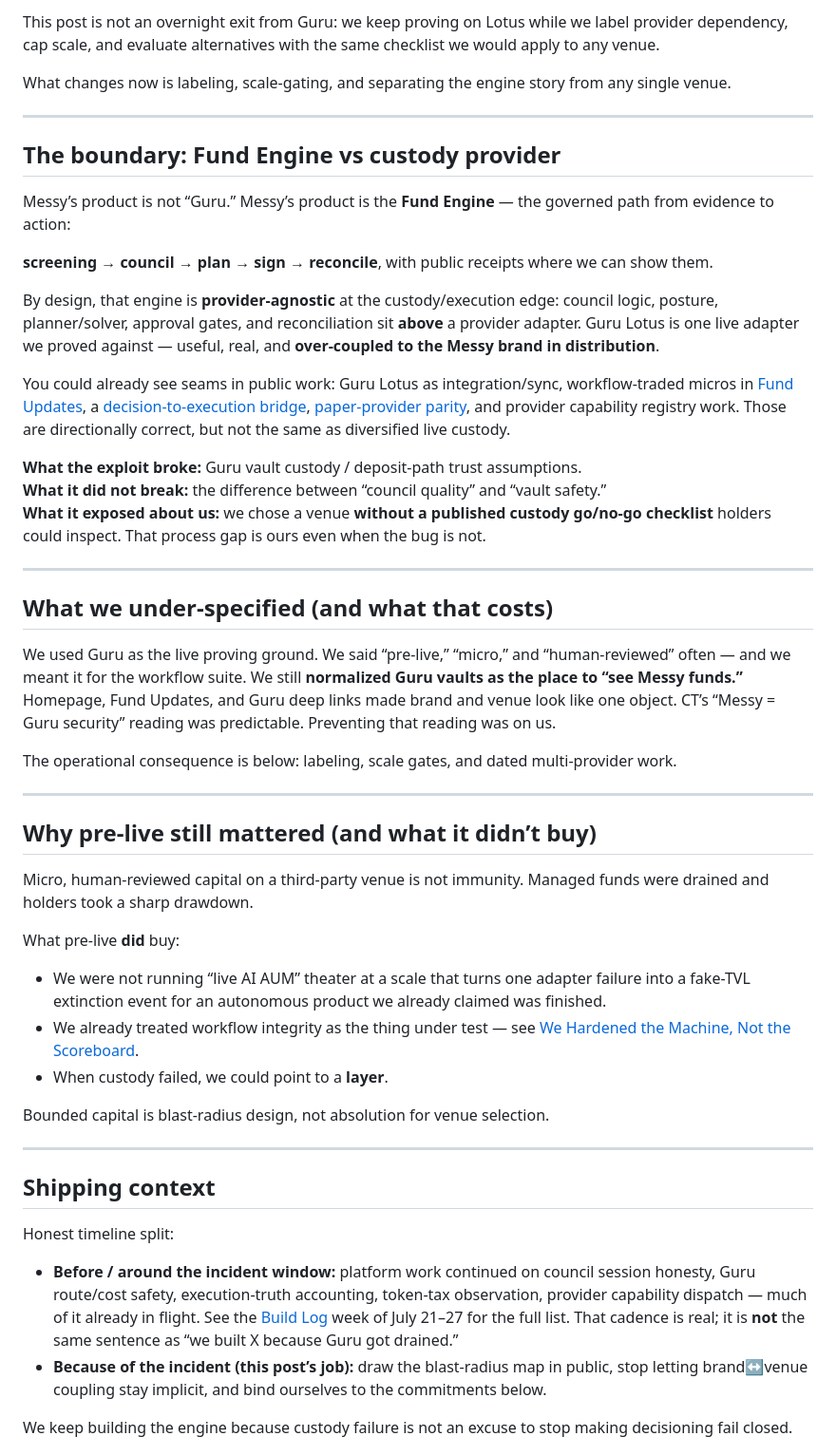
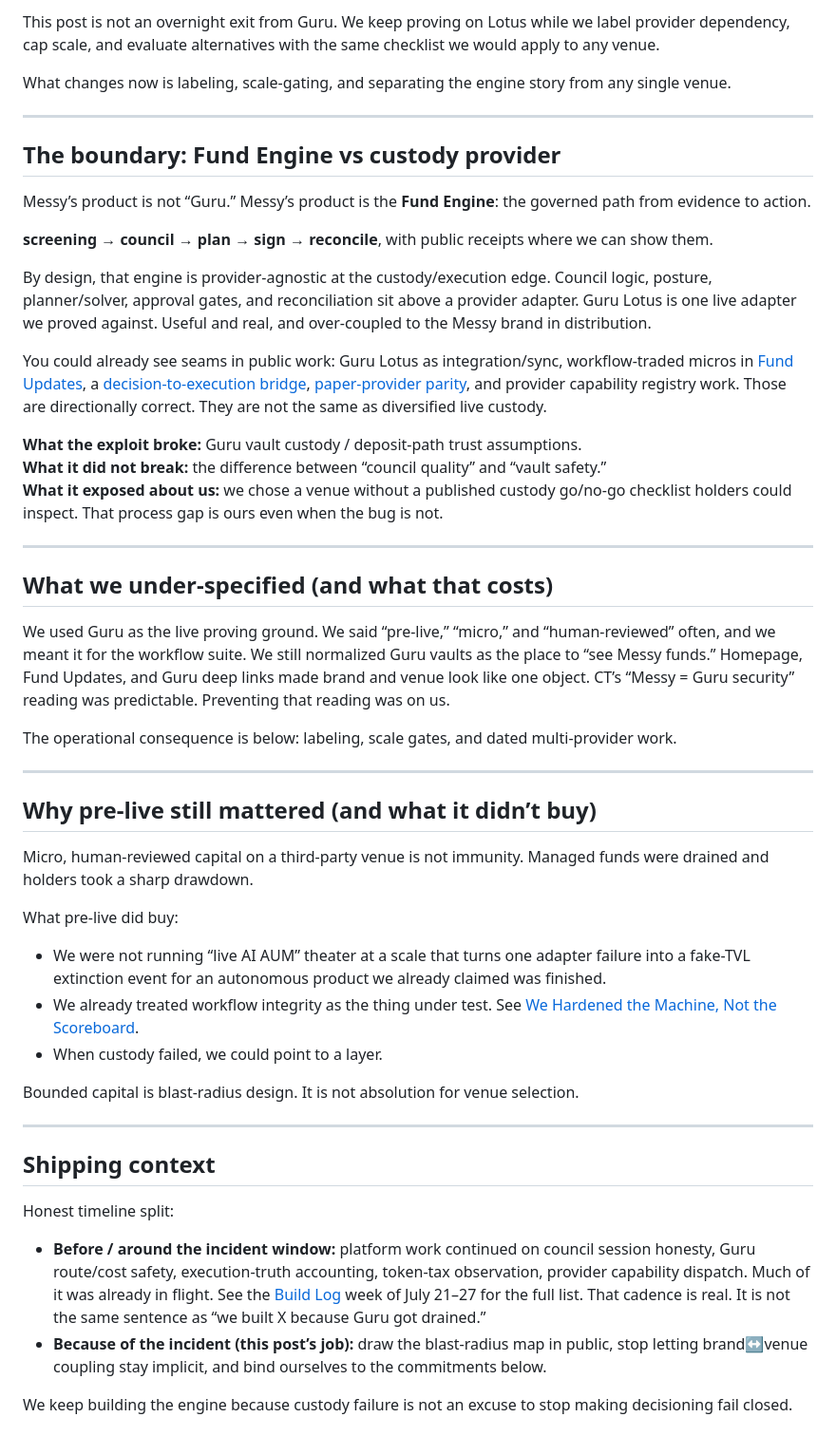
Before and after one commit to messyvirgo-coin/messyvirgo-com, a Markdown page: _blog/_posts/2026-07-28-custody-broke-the-engine-didnt-heres-the-boundary.md, the part around one of its changes. Shown at 95% size. GitHub-like rendering.

```diff
--- a/_blog/_posts/2026-07-28-custody-broke-the-engine-didnt-heres-the-boundary.md
+++ b/_blog/_posts/2026-07-28-custody-broke-the-engine-didnt-heres-the-boundary.md
@@ -57,5 +57,5 @@ Provider-agnostic is architecture direction, not present-tense inventory.
 
-This post is not an overnight exit from Guru: we keep proving on Lotus while we label provider dependency, cap scale, and evaluate alternatives with the same checklist we would apply to any venue.
+This post is not an overnight exit from Guru. We keep proving on Lotus while we label provider dependency, cap scale, and evaluate alternatives with the same checklist we would apply to any venue.
 
 What changes now is labeling, scale-gating, and separating the engine story from any single venue.
 
@@ -63,23 +63,23 @@ What changes now is labeling, scale-gating, and separating the engine story from
 
 ## The boundary: Fund Engine vs custody provider
 
-Messy’s product is not “Guru.” Messy’s product is the **Fund Engine** — the governed path from evidence to action:
+Messy’s product is not “Guru.” Messy’s product is the **Fund Engine**: the governed path from evidence to action.
 
 **screening → council → plan → sign → reconcile**, with public receipts where we can show them.
 
-By design, that engine is **provider-agnostic** at the custody/execution edge: council logic, posture, planner/solver, approval gates, and reconciliation sit **above** a provider adapter. Guru Lotus is one live adapter we proved against — useful, real, and **over-coupled to the Messy brand in distribution**.
+By design, that engine is provider-agnostic at the custody/execution edge. Council logic, posture, planner/solver, approval gates, and reconciliation sit above a provider adapter. Guru Lotus is one live adapter we proved against. Useful and real, and over-coupled to the Messy brand in distribution.
 
-You could already see seams in public work: Guru Lotus as integration/sync, workflow-traded micros in [Fund Updates](/fund-update/), a [decision-to-execution bridge](/blog/2026/06/messy-virgo-decision-pipeline-part-2-the-decision-to-execution-bridge/), [paper-provider parity](/buildlog.html), and provider capability registry work. Those are directionally correct, but not the same as diversified live custody.
+You could already see seams in public work: Guru Lotus as integration/sync, workflow-traded micros in [Fund Updates](/fund-update/), a [decision-to-execution bridge](/blog/2026/06/messy-virgo-decision-pipeline-part-2-the-decision-to-execution-bridge/), [paper-provider parity](/buildlog.html), and provider capability registry work. Those are directionally correct. They are not the same as diversified live custody.
 
 **What the exploit broke:** Guru vault custody / deposit-path trust assumptions.
 **What it did not break:** the difference between “council quality” and “vault safety.”
-**What it exposed about us:** we chose a venue **without a published custody go/no-go checklist** holders could inspect. That process gap is ours even when the bug is not.
+**What it exposed about us:** we chose a venue without a published custody go/no-go checklist holders could inspect. That process gap is ours even when the bug is not.
 
 ---
 
 ## What we under-specified (and what that costs)
 
-We used Guru as the live proving ground. We said “pre-live,” “micro,” and “human-reviewed” often — and we meant it for the workflow suite. We still **normalized Guru vaults as the place to “see Messy funds.”** Homepage, Fund Updates, and Guru deep links made brand and venue look like one object. CT’s “Messy = Guru security” reading was predictable. Preventing that reading was on us.
+We used Guru as the live proving ground. We said “pre-live,” “micro,” and “human-reviewed” often, and we meant it for the workflow suite. We still normalized Guru vaults as the place to “see Messy funds.” Homepage, Fund Updates, and Guru deep links made brand and venue look like one object. CT’s “Messy = Guru security” reading was predictable. Preventing that reading was on us.
 
 The operational consequence is below: labeling, scale gates, and dated multi-provider work.
 
@@ -89,13 +89,13 @@ The operational consequence is below: labeling, scale gates, and dated multi-pro
 
 Micro, human-reviewed capital on a third-party venue is not immunity. Managed funds were drained and holders took a sharp drawdown.
 
-What pre-live **did** buy:
+What pre-live did buy:
 
 - We were not running “live AI AUM” theater at a scale that turns one adapter failure into a fake-TVL extinction event for an autonomous product we already claimed was finished.
-- We already treated workflow integrity as the thing under test — see [We Hardened the Machine, Not the Scoreboard](/blog/2026/07/we-hardened-the-machine-not-the-scoreboard/).
-- When custody failed, we could point to a **layer**.
+- We already treated workflow integrity as the thing under test. See [We Hardened the Machine, Not the Scoreboard](/blog/2026/07/we-hardened-the-machine-not-the-scoreboard/).
+- When custody failed, we could point to a layer.
 
-Bounded capital is blast-radius design, not absolution for venue selection.
+Bounded capital is blast-radius design. It is not absolution for venue selection.
 
 ---
 
@@ -103,7 +103,7 @@ Bounded capital is blast-radius design, not absolution for venue selection.
 
 Honest timeline split:
 
-- **Before / around the incident window:** platform work continued on council session honesty, Guru route/cost safety, execution-truth accounting, token-tax observation, provider capability dispatch — much of it already in flight. See the [Build Log](/buildlog.html) week of July 21–27 for the full list. That cadence is real; it is **not** the same sentence as “we built X because Guru got drained.”
+- **Before / around the incident window:** platform work continued on council session honesty, Guru route/cost safety, execution-truth accounting, token-tax observation, provider capability dispatch. Much of it was already in flight. See the [Build Log](/buildlog.html) week of July 21–27 for the full list. That cadence is real. It is not the same sentence as “we built X because Guru got drained.”
 - **Because of the incident (this post’s job):** draw the blast-radius map in public, stop letting brand↔venue coupling stay implicit, and bind ourselves to the commitments below.
 
 We keep building the engine because custody failure is not an excuse to stop making decisioning fail closed.
```
Also changed, not shown: other parts of _blog/_posts/2026-07-28-custody-broke-the-engine-didnt-heres-the-boundary.md (+26 -26 lines).
